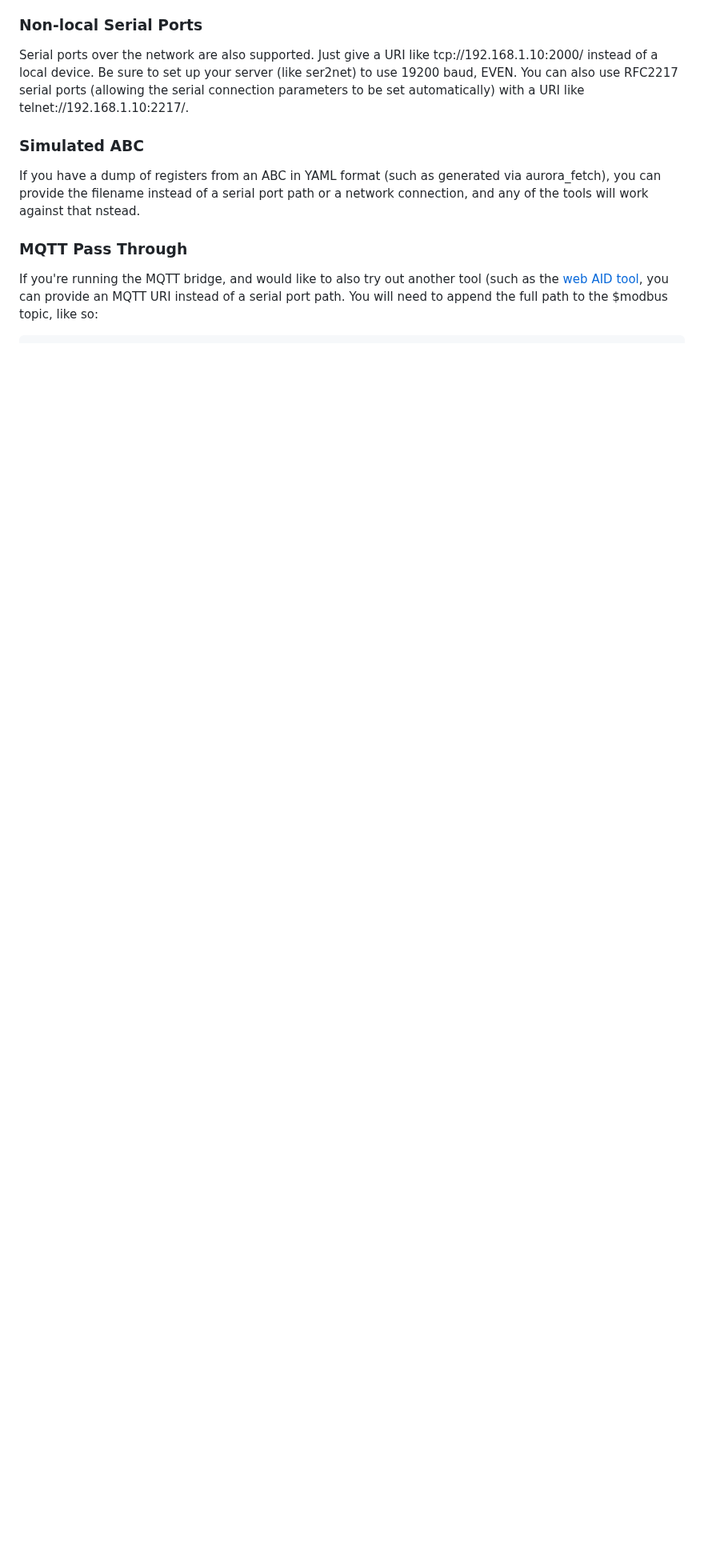
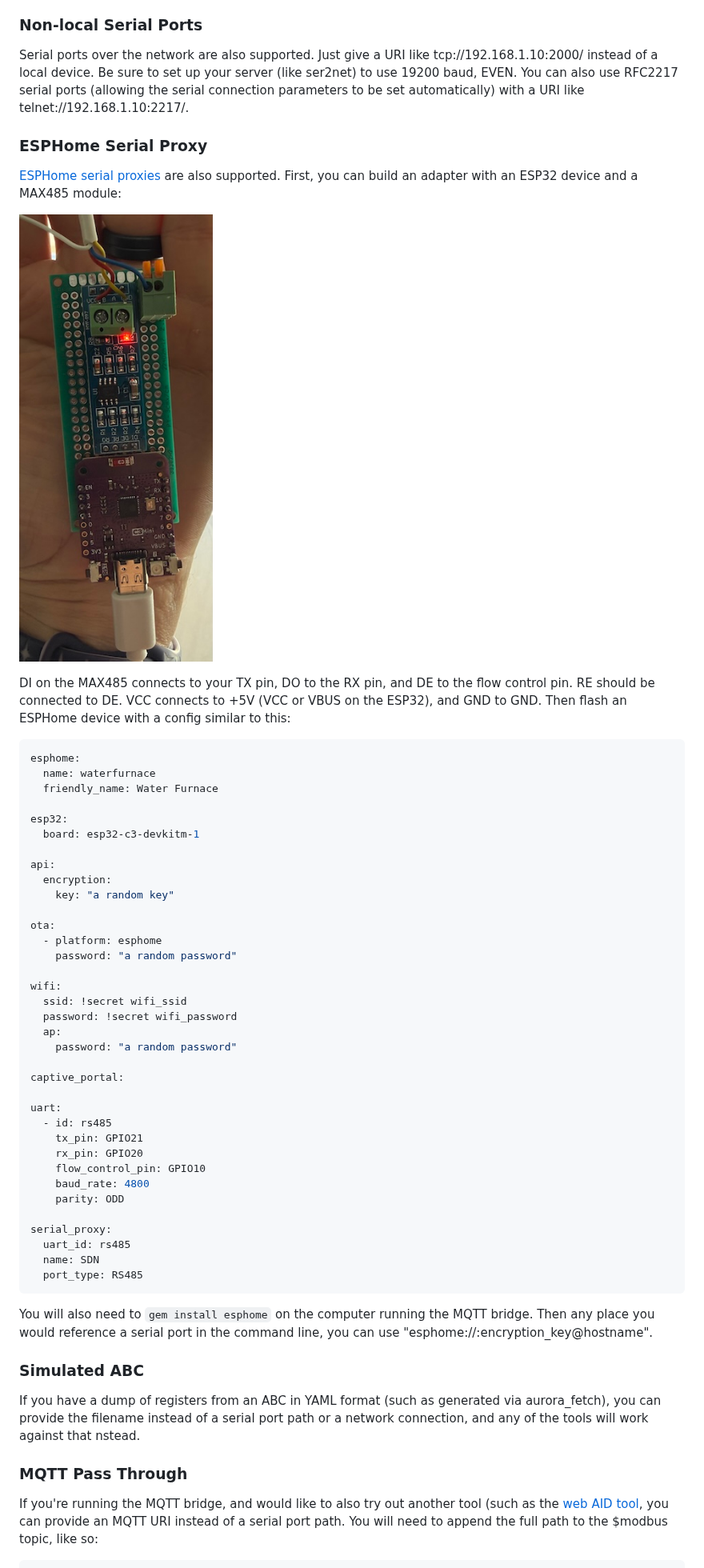
Before and after one commit to ccutrer/waterfurnace_aurora, a Markdown page: README.md, the part around the change. Shown at 80% size. GitHub-like rendering; pictures changed too: doc/esp_adapter.jpg (added); blank space fills up the shorter version.

Commit message:
add support for ESPHome serial proxy

````diff
--- a/README.md
+++ b/README.md
@@ -320,6 +320,59 @@ server (like ser2net) to use 19200 baud, EVEN. You can also use RFC2217 serial
 ports (allowing the serial connection parameters to be set automatically) with
 a URI like telnet://192.168.1.10:2217/.
 
+### ESPHome Serial Proxy
+
+[ESPHome](https://esphome.io/) [serial proxies](https://esphome.io/components/serial_proxy/) are also supported.
+First, you can build an adapter with an ESP32 device and a MAX485 module:
+
+![Lolin ESP32-C3-Mini RS485 Adapter](doc/esp_adapter.jpg)
+
+DI on the MAX485 connects to your TX pin, DO to the RX pin, and DE to the flow control pin.
+RE should be connected to DE. VCC connects to +5V (VCC or VBUS on the ESP32), and GND to GND.
+Then flash an ESPHome device with a config similar to this:
+
+```yaml
+esphome:
+  name: waterfurnace
+  friendly_name: Water Furnace
+
+esp32:
+  board: esp32-c3-devkitm-1
+
+api:
+  encryption:
+    key: "a random key"
+
+ota:
+  - platform: esphome
+    password: "a random password"
+
+wifi:
+  ssid: !secret wifi_ssid
+  password: !secret wifi_password
+  ap:
+    password: "a random password"
+
+captive_portal:
+
+uart:
+  - id: rs485
+    tx_pin: GPIO21
+    rx_pin: GPIO20
+    flow_control_pin: GPIO10
+    baud_rate: 4800
+    parity: ODD
+
+serial_proxy:
+  uart_id: rs485
+  name: SDN
+  port_type: RS485
+```
+
+You will also need to `gem install esphome` on the computer running the MQTT bridge.
+Then any place you would reference a serial port in the command line, you can use
+"esphome://:encryption_key@hostname".
+
 ### Simulated ABC
 
 If you have a dump of registers from an ABC in YAML format (such as generated
````
Also changed, not shown: 5 other files.
